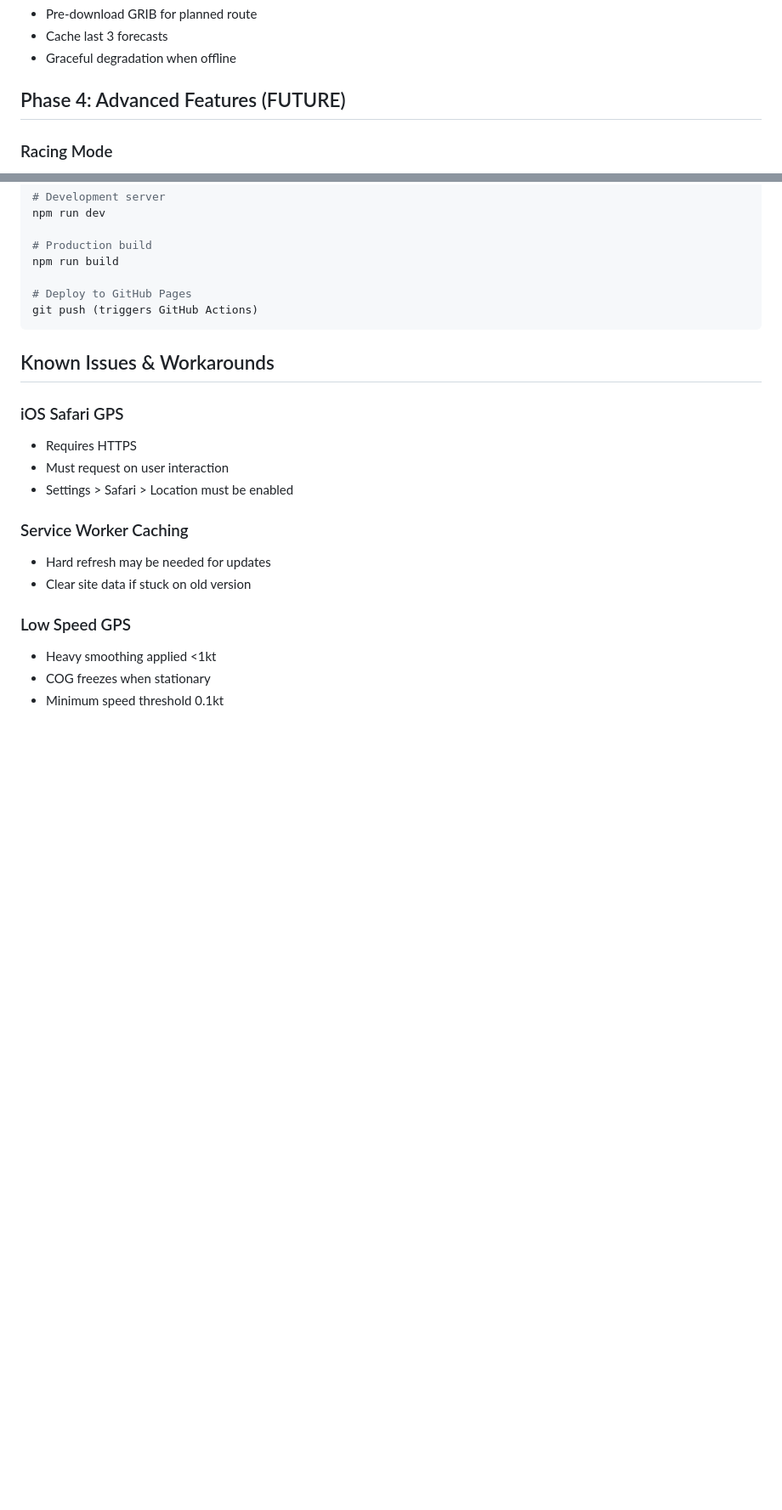
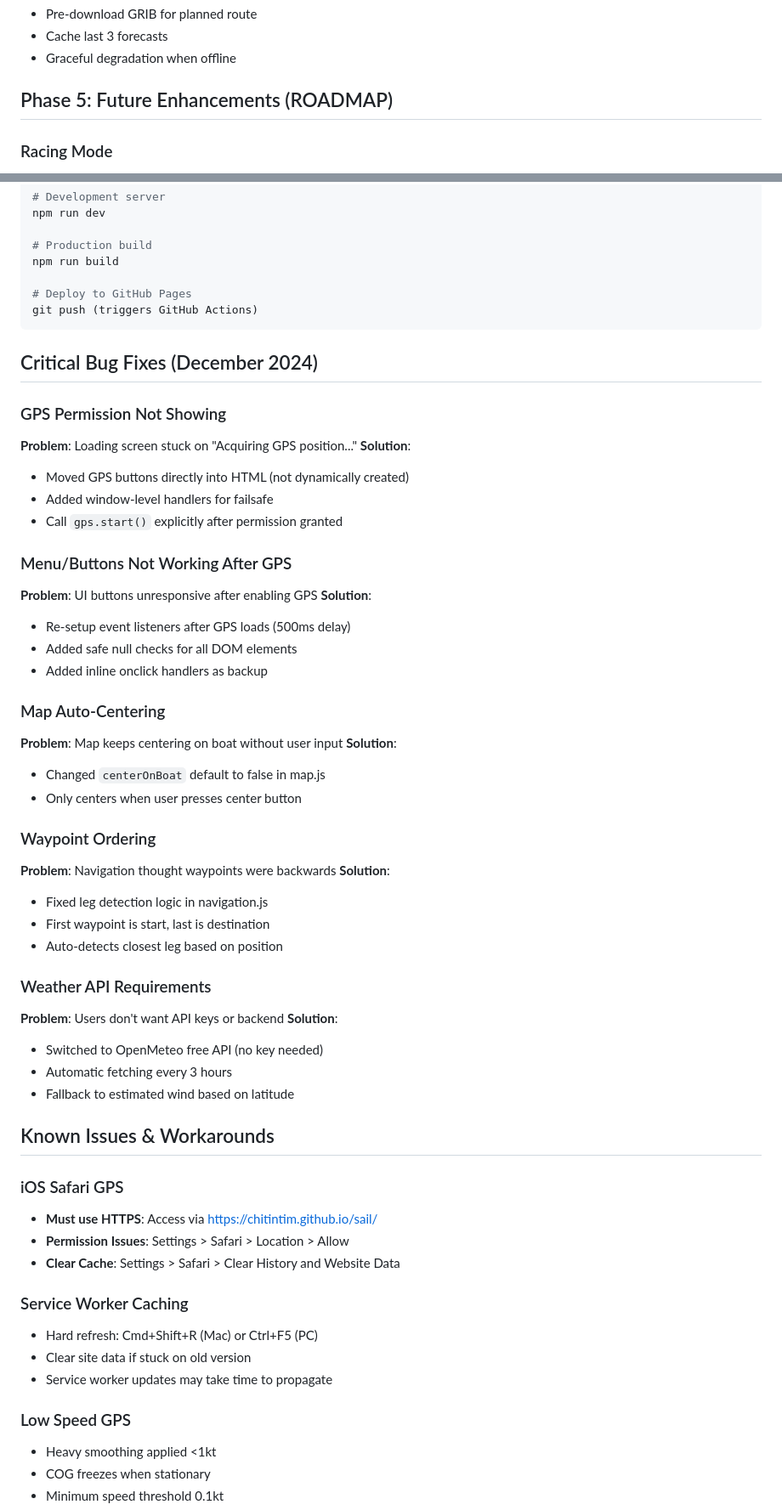
Before and after one commit to chitintim/sail, a Markdown page: DEVELOPMENT.md, 2 parts joined by grey strips. Shown at 85% size. Drawn GitHub-style; blank space fills up the shorter version.

````diff
--- a/DEVELOPMENT.md
+++ b/DEVELOPMENT.md
@@ -158,7 +195,7 @@ const weatherData = await GribParser.decode(gribData);
 - Cache last 3 forecasts
 - Graceful degradation when offline
 
-## Phase 4: Advanced Features (FUTURE)
+## Phase 5: Future Enhancements (ROADMAP)
 
 ### Racing Mode
 - Start timer with sync
@@ -219,16 +256,53 @@ npm run build
 git push (triggers GitHub Actions)
 ```
 
+## Critical Bug Fixes (December 2024)
+
+### GPS Permission Not Showing
+**Problem**: Loading screen stuck on "Acquiring GPS position..."
+**Solution**:
+- Moved GPS buttons directly into HTML (not dynamically created)
+- Added window-level handlers for failsafe
+- Call `gps.start()` explicitly after permission granted
+
+### Menu/Buttons Not Working After GPS
+**Problem**: UI buttons unresponsive after enabling GPS
+**Solution**:
+- Re-setup event listeners after GPS loads (500ms delay)
+- Added safe null checks for all DOM elements
+- Added inline onclick handlers as backup
+
+### Map Auto-Centering
+**Problem**: Map keeps centering on boat without user input
+**Solution**:
+- Changed `centerOnBoat` default to false in map.js
+- Only centers when user presses center button
+
+### Waypoint Ordering
+**Problem**: Navigation thought waypoints were backwards
+**Solution**:
+- Fixed leg detection logic in navigation.js
+- First waypoint is start, last is destination
+- Auto-detects closest leg based on position
+
+### Weather API Requirements
+**Problem**: Users don't want API keys or backend
+**Solution**:
+- Switched to OpenMeteo free API (no key needed)
+- Automatic fetching every 3 hours
+- Fallback to estimated wind based on latitude
+
 ## Known Issues & Workarounds
 
 ### iOS Safari GPS
-- Requires HTTPS
-- Must request on user interaction
-- Settings > Safari > Location must be enabled
+- **Must use HTTPS**: Access via https://chitintim.github.io/sail/
+- **Permission Issues**: Settings > Safari > Location > Allow
+- **Clear Cache**: Settings > Safari > Clear History and Website Data
 
 ### Service Worker Caching
-- Hard refresh may be needed for updates
+- Hard refresh: Cmd+Shift+R (Mac) or Ctrl+F5 (PC)
 - Clear site data if stuck on old version
+- Service worker updates may take time to propagate
 
 ### Low Speed GPS
 - Heavy smoothing applied <1kt
````
Also changed, not shown: other parts of DEVELOPMENT.md (+42 -5 lines), README.md (added, +147 -0 lines).
